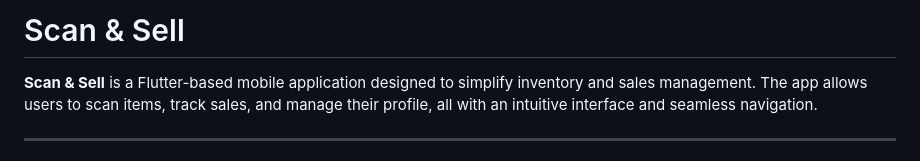
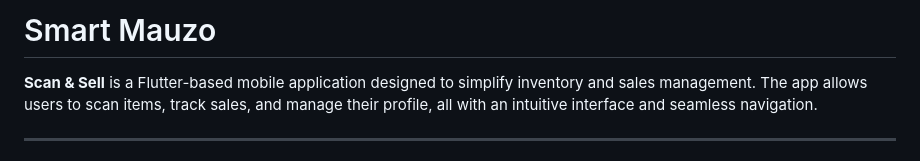
Before and after one commit to jimmyurl/smart-mauzo, a Markdown page: README.md, the part around the change. Drawn GitHub-style.

```diff
--- a/README.md
+++ b/README.md
@@ -1,5 +1,5 @@
 
-# Scan & Sell
+# Smart Mauzo
 
 **Scan & Sell** is a Flutter-based mobile application designed to simplify inventory and sales management. The app allows users to scan items, track sales, and manage their profile, all with an intuitive interface and seamless navigation.
 
```
